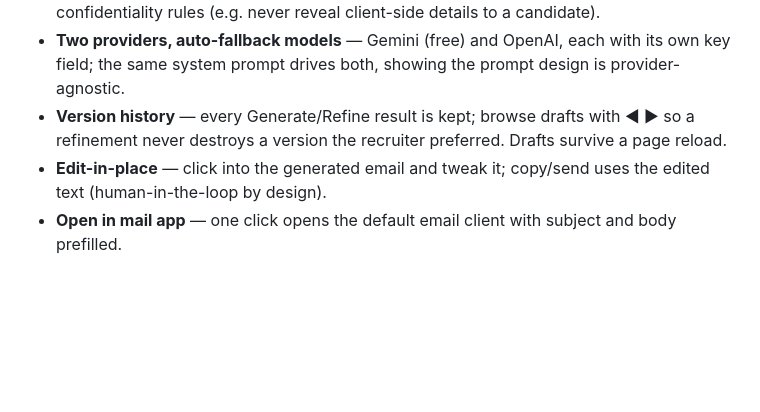
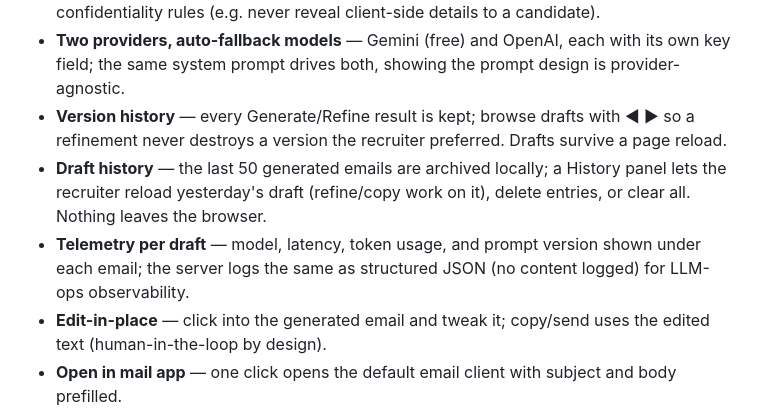
Before and after one commit to Gkirna/bss, a Markdown page: README.md, the part around the change. Rendered like a GitHub page; blank space fills up the shorter version.

Commit message:
README: document draft history + telemetry
Co-Authored-By: Claude Fable 5 <noreply@anthropic.com>

```diff
--- a/README.md
+++ b/README.md
@@ -52,6 +52,8 @@ Refinement works by feeding the previous email back to the model along with the
 - **Audience targeting** — Candidate / Client / Internal team changes register and confidentiality rules (e.g. never reveal client-side details to a candidate).
 - **Two providers, auto-fallback models** — Gemini (free) and OpenAI, each with its own key field; the same system prompt drives both, showing the prompt design is provider-agnostic.
 - **Version history** — every Generate/Refine result is kept; browse drafts with ◀ ▶ so a refinement never destroys a version the recruiter preferred. Drafts survive a page reload.
+- **Draft history** — the last 50 generated emails are archived locally; a History panel lets the recruiter reload yesterday's draft (refine/copy work on it), delete entries, or clear all. Nothing leaves the browser.
+- **Telemetry per draft** — model, latency, token usage, and prompt version shown under each email; the server logs the same as structured JSON (no content logged) for LLM-ops observability.
 - **Edit-in-place** — click into the generated email and tweak it; copy/send uses the edited text (human-in-the-loop by design).
 - **Open in mail app** — one click opens the default email client with subject and body prefilled.
 - **Guardrail engine with self-correction** — every draft is *programmatically* validated, not just prompt-hoped: word count vs. the selected length spec, banned template phrases, markdown leakage, and whether key facts (times, days, numbers) from the inputs actually appear in the email. Hard failures trigger one automatic corrective rewrite (the draft plus its failure list goes back to the model), and results are displayed as ✓/⚠ chips under each version.
```
